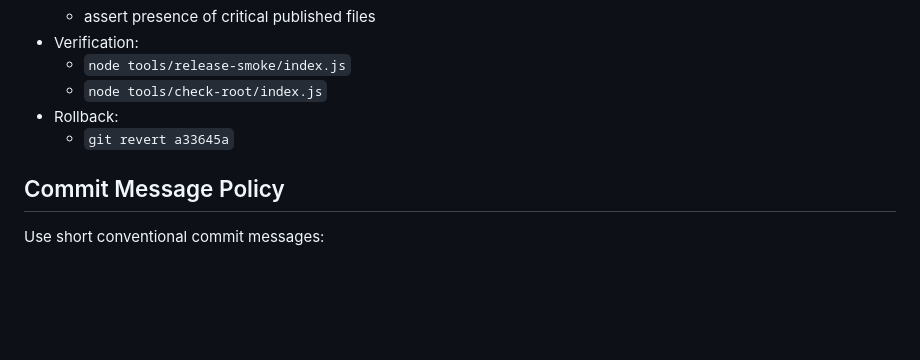
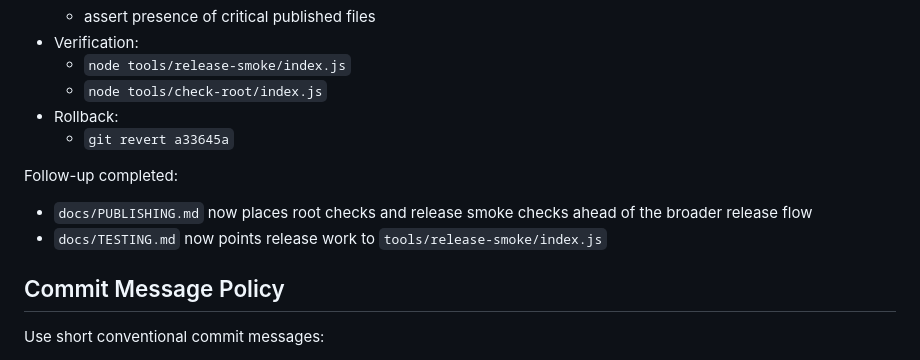
Before and after one commit to itkdm/open-lab-components, a Markdown page: docs/OPTIMIZATION-ROADMAP.md, the part around the change. Drawn GitHub-style; blank space fills up the shorter version.

Commit message:
docs(roadmap): note release doc alignment

```diff
--- a/docs/OPTIMIZATION-ROADMAP.md
+++ b/docs/OPTIMIZATION-ROADMAP.md
@@ -235,6 +235,12 @@ Status: completed
 - Rollback:
   - `git revert a33645a`
 
+Follow-up completed:
+
+- `docs/PUBLISHING.md` now places root checks and release smoke checks ahead of
+  the broader release flow
+- `docs/TESTING.md` now points release work to `tools/release-smoke/index.js`
+
 ## Commit Message Policy
 
 Use short conventional commit messages:
```
